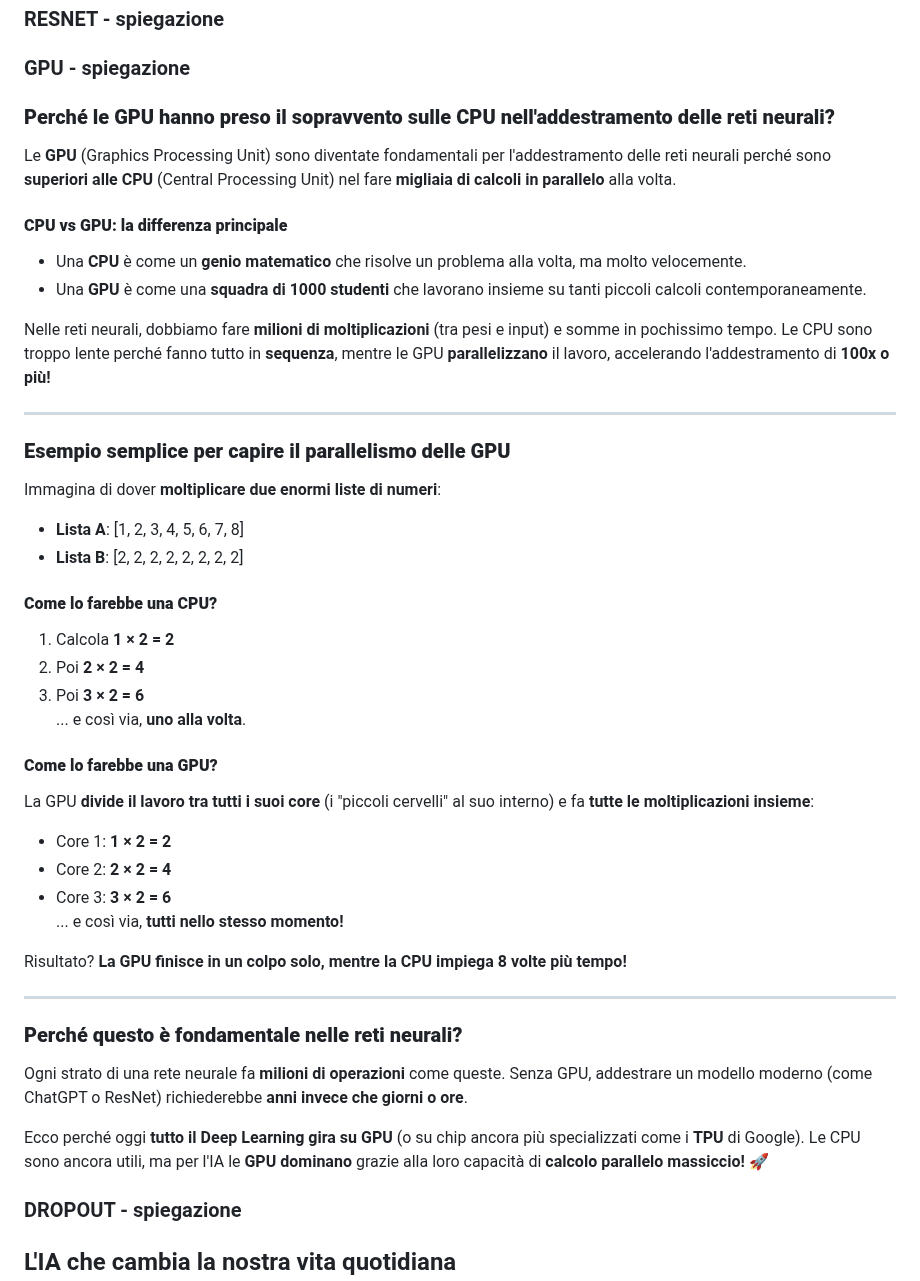
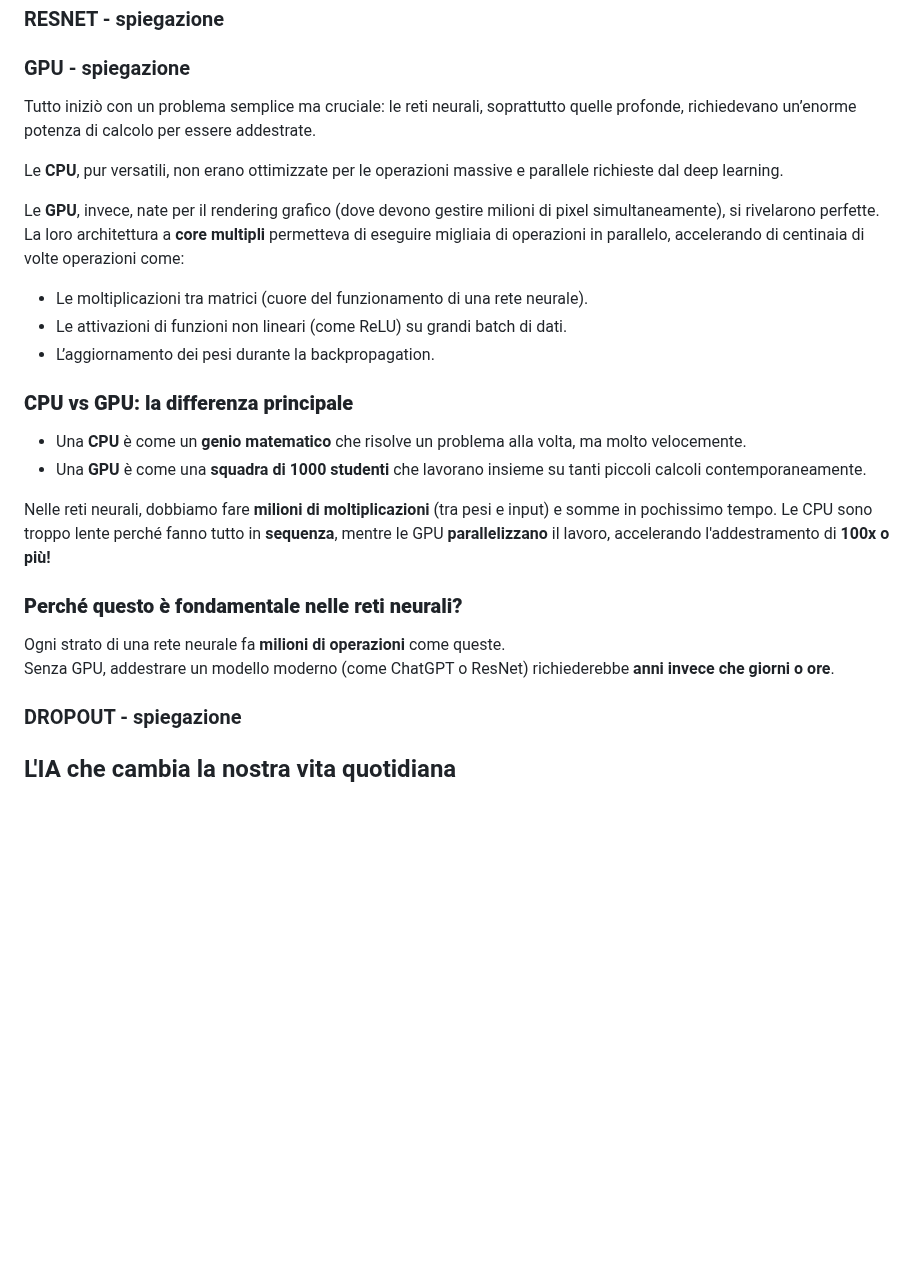
Before and after one commit to campionl/dl, a Markdown page: docs/reti neurali/reti_neurali.md, the part around the change. Rendered like a GitHub page; blank space fills up the shorter version.

Commit message:
aggiornamento doc

```diff
--- a/docs/reti neurali/reti_neurali.md
+++ b/docs/reti neurali/reti_neurali.md
@@ -122,44 +122,24 @@ Immagina un filtro in una rete neurale che cerca bordi in un'immagine:
 ### RESNET - spiegazione
 
 ### GPU - spiegazione
-### **Perché le GPU hanno preso il sopravvento sulle CPU nell'addestramento delle reti neurali?**
+Tutto iniziò con un problema semplice ma cruciale: le reti neurali, soprattutto quelle profonde, richiedevano un’enorme potenza di calcolo per essere addestrate.
 
-Le **GPU** (Graphics Processing Unit) sono diventate fondamentali per l'addestramento delle reti neurali perché sono **superiori alle CPU** (Central Processing Unit) nel fare **migliaia di calcoli in parallelo** alla volta.
+Le **CPU**, pur versatili, non erano ottimizzate per le operazioni massive e parallele richieste dal deep learning.
 
-#### **CPU vs GPU: la differenza principale**
+Le **GPU**, invece, nate per il rendering grafico (dove devono gestire milioni di pixel simultaneamente), si rivelarono perfette. La loro architettura a **core multipli** permetteva di eseguire migliaia di operazioni in parallelo, accelerando di centinaia di volte operazioni come:
+- Le moltiplicazioni tra matrici (cuore del funzionamento di una rete neurale).
+- Le attivazioni di funzioni non lineari (come ReLU) su grandi batch di dati.
+- L’aggiornamento dei pesi durante la backpropagation.
+### **CPU vs GPU: la differenza principale**
 - Una **CPU** è come un **genio matematico** che risolve un problema alla volta, ma molto velocemente.
 - Una **GPU** è come una **squadra di 1000 studenti** che lavorano insieme su tanti piccoli calcoli contemporaneamente.
 
 Nelle reti neurali, dobbiamo fare **milioni di moltiplicazioni** (tra pesi e input) e somme in pochissimo tempo. Le CPU sono troppo lente perché fanno tutto in **sequenza**, mentre le GPU **parallelizzano** il lavoro, accelerando l'addestramento di **100x o più!**
 
----
+### **Perché questo è fondamentale nelle reti neurali?**
+Ogni strato di una rete neurale fa **milioni di operazioni** come queste.
+Senza GPU, addestrare un modello moderno (come ChatGPT o ResNet) richiederebbe **anni invece che giorni o ore**.
 
-### **Esempio semplice per capire il parallelismo delle GPU**
-Immagina di dover **moltiplicare due enormi liste di numeri**:
-- **Lista A**: [1, 2, 3, 4, 5, 6, 7, 8]
-- **Lista B**: [2, 2, 2, 2, 2, 2, 2, 2]
-
-#### **Come lo farebbe una CPU?**
-1. Calcola **1 × 2 = 2**
-2. Poi **2 × 2 = 4**
-3. Poi **3 × 2 = 6**
-... e così via, **uno alla volta**.
-
-#### **Come lo farebbe una GPU?**
-La GPU **divide il lavoro tra tutti i suoi core** (i "piccoli cervelli" al suo interno) e fa **tutte le moltiplicazioni insieme**:
-- Core 1: **1 × 2 = 2**
-- Core 2: **2 × 2 = 4**
-- Core 3: **3 × 2 = 6**
-... e così via, **tutti nello stesso momento!**
-
-Risultato? **La GPU finisce in un colpo solo, mentre la CPU impiega 8 volte più tempo!**
-
----
-
-### **Perché questo è fondamentale nelle reti neurali?**
-Ogni strato di una rete neurale fa **milioni di operazioni** come queste. Senza GPU, addestrare un modello moderno (come ChatGPT o ResNet) richiederebbe **anni invece che giorni o ore**.
-
-Ecco perché oggi **tutto il Deep Learning gira su GPU** (o su chip ancora più specializzati come i **TPU** di Google). Le CPU sono ancora utili, ma per l'IA le **GPU dominano** grazie alla loro capacità di **calcolo parallelo massiccio!** 🚀
 ### DROPOUT - spiegazione
 
 ## L'IA che cambia la nostra vita quotidiana
```
